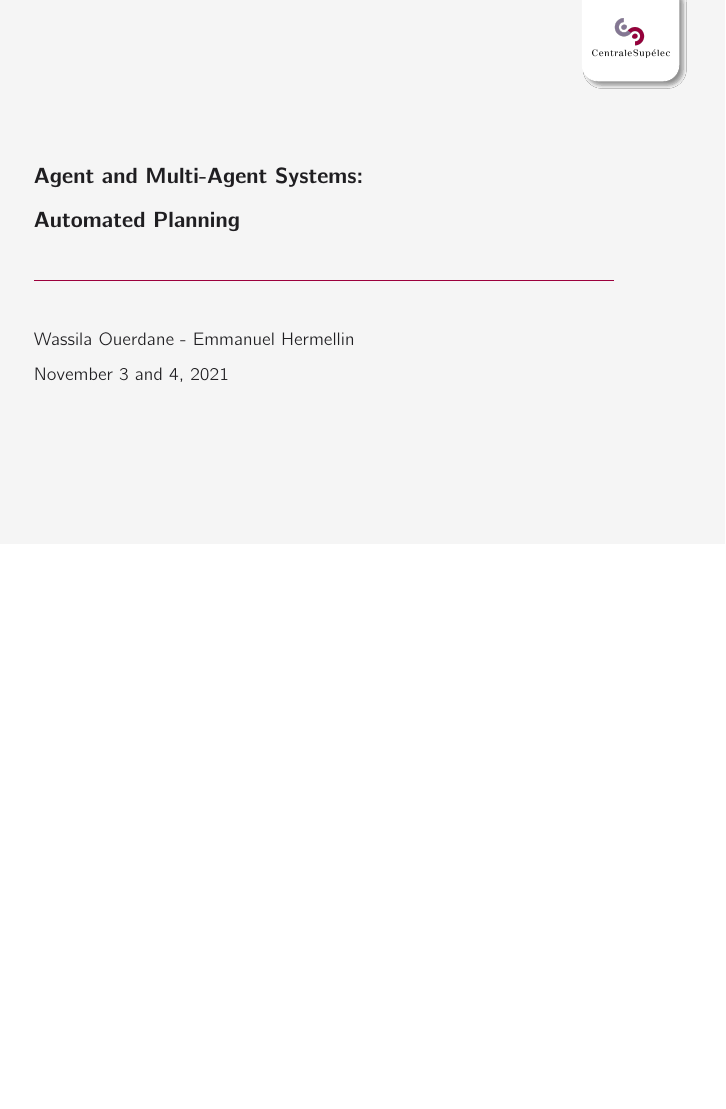
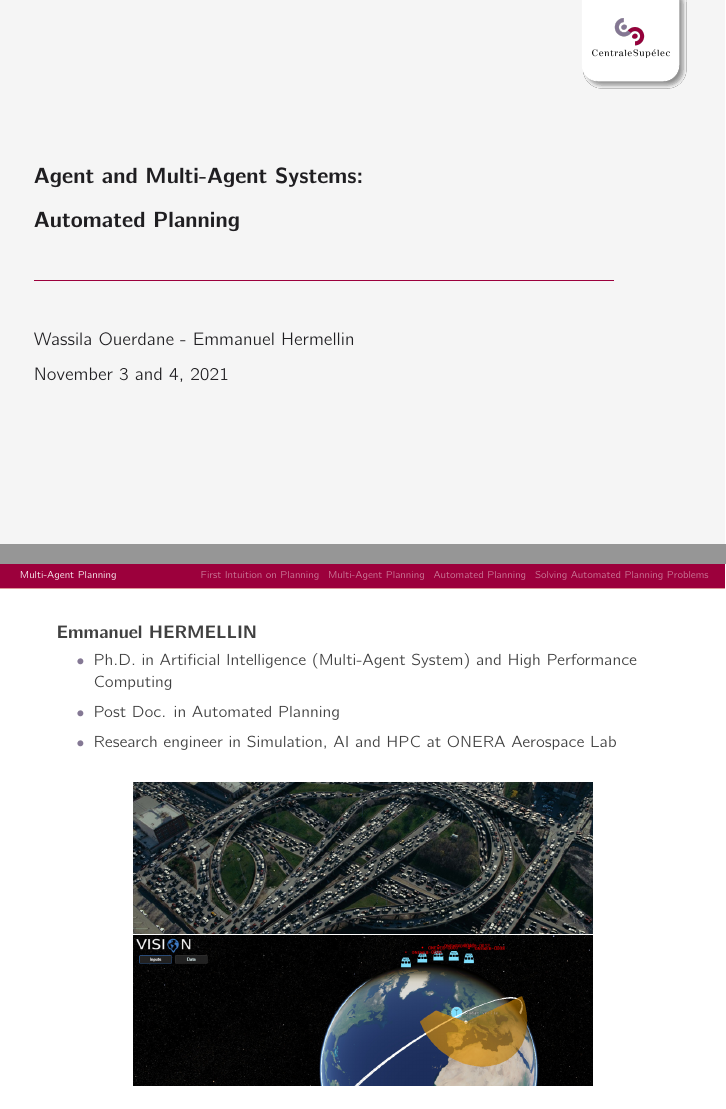
Before and after one commit to ehermellin/cours_planif, LaTeX slides (Course/multi_agent_planning.tex): page 1 of 109 before the commit and pages 1 and 2 of 110 after it, the two joined at a grey line, the shorter picture padded with empty space. Compiled offline with pdfLaTeX.

Commit message:
Add presentation slide in course

```diff
--- a/Course/multi_agent_planning.tex
+++ b/Course/multi_agent_planning.tex
@@ -66,6 +66,27 @@
 
 \begingroup
 \setbeamertemplate{footline}{}
+
+% Presentation page
+\begin{frame}[noframenumbering]{}
+
+\vspace{4mm}
+\textbf{Emmanuel HERMELLIN}\\
+
+\begin{small}
+\begin{itemize}
+\item Ph.D. in Artificial Intelligence (Multi-Agent System) and High Performance Computing
+\item Post Doc. in Automated Planning
+\item Research engineer in Simulation, AI and HPC at ONERA Aerospace Lab
+\end{itemize}
+\end{small}
+
+\begin{center}
+\includegraphics[keepaspectratio,width=0.75\textwidth]{images/deco1.jpg}
+\includegraphics[keepaspectratio,width=0.75\textwidth]{images/deco2.jpg}
+\end{center}
+
+\end{frame}
 
 \begin{frame}[noframenumbering]{Recall}
 \begin{small}
```
Also changed, not shown: Course/Multi_Agent_Planning.pdf, Course/images/deco1.jpg (added), Course/images/deco2.jpg (added).
